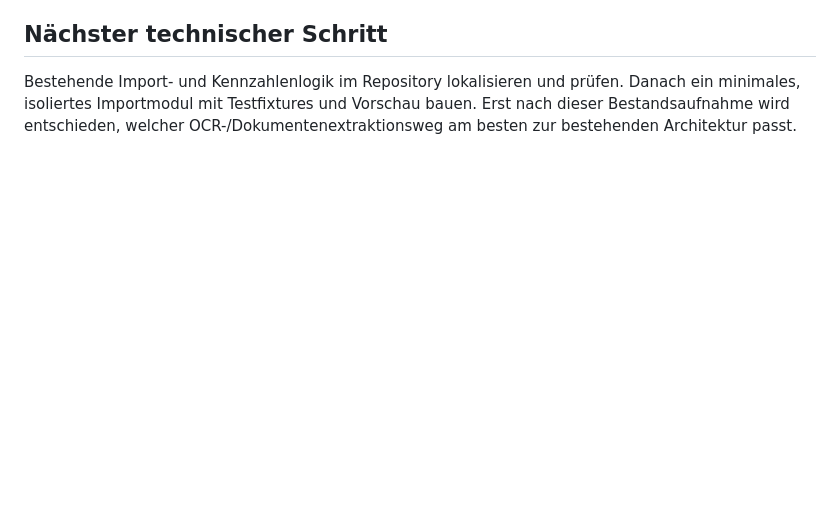
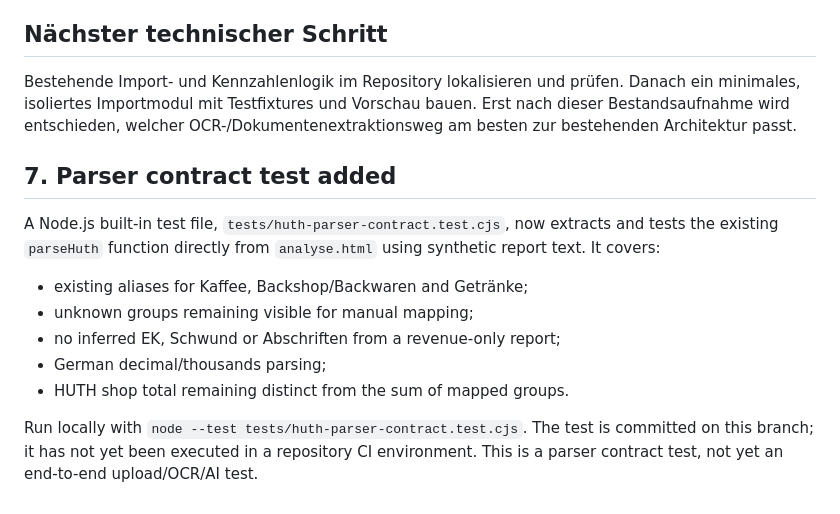
Before and after one commit to minkay1986-debug/tankstellenertrag-app, a Markdown page: docs/AI_REPORT_IMPORT_PLAN.md, the part around the change. GitHub-like rendering; blank space fills up the shorter version.

Commit message:
docs: document HUTH parser contract tests

```diff
--- a/docs/AI_REPORT_IMPORT_PLAN.md
+++ b/docs/AI_REPORT_IMPORT_PLAN.md
@@ -74,3 +74,15 @@ Die endgültige Feldzuordnung muss gegen das bestehende Datenmodell und die best
 ## Nächster technischer Schritt
 
 Bestehende Import- und Kennzahlenlogik im Repository lokalisieren und prüfen. Danach ein minimales, isoliertes Importmodul mit Testfixtures und Vorschau bauen. Erst nach dieser Bestandsaufnahme wird entschieden, welcher OCR-/Dokumentenextraktionsweg am besten zur bestehenden Architektur passt.
+
+
+## 7. Parser contract test added
+
+A Node.js built-in test file, `tests/huth-parser-contract.test.cjs`, now extracts and tests the existing `parseHuth` function directly from `analyse.html` using synthetic report text. It covers:
+- existing aliases for Kaffee, Backshop/Backwaren and Getränke;
+- unknown groups remaining visible for manual mapping;
+- no inferred EK, Schwund or Abschriften from a revenue-only report;
+- German decimal/thousands parsing;
+- HUTH shop total remaining distinct from the sum of mapped groups.
+
+Run locally with `node --test tests/huth-parser-contract.test.cjs`. The test is committed on this branch; it has not yet been executed in a repository CI environment. This is a parser contract test, not yet an end-to-end upload/OCR/AI test.
```
